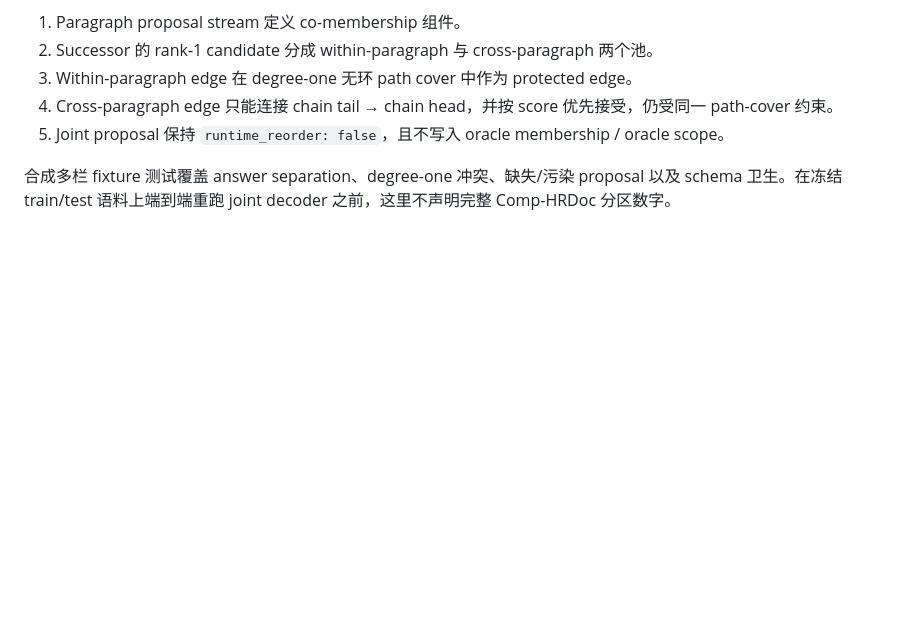
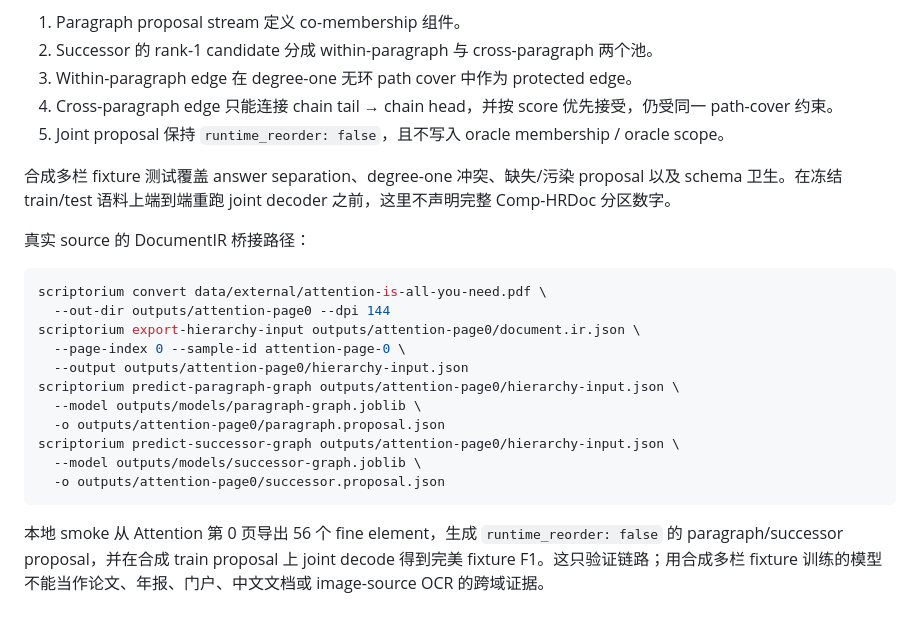
Before and after one commit to followcat/Scriptorium, a Markdown page: docs/external-benchmarks.zh-CN.md, the part around the change. Rendered like a GitHub page; blank space fills up the shorter version.

````diff
--- a/docs/external-benchmarks.zh-CN.md
+++ b/docs/external-benchmarks.zh-CN.md
@@ -1650,3 +1650,24 @@ scriptorium benchmark-joint-graph   /path/to/comphrdoc-provider-train-128   --pa
 合成多栏 fixture 测试覆盖 answer separation、degree-one 冲突、缺失/污染 proposal 以及
 schema 卫生。在冻结 train/test 语料上端到端重跑 joint decoder 之前，这里不声明完整
 Comp-HRDoc 分区数字。
+
+真实 source 的 DocumentIR 桥接路径：
+
+```bash
+scriptorium convert data/external/attention-is-all-you-need.pdf \
+  --out-dir outputs/attention-page0 --dpi 144
+scriptorium export-hierarchy-input outputs/attention-page0/document.ir.json \
+  --page-index 0 --sample-id attention-page-0 \
+  --output outputs/attention-page0/hierarchy-input.json
+scriptorium predict-paragraph-graph outputs/attention-page0/hierarchy-input.json \
+  --model outputs/models/paragraph-graph.joblib \
+  -o outputs/attention-page0/paragraph.proposal.json
+scriptorium predict-successor-graph outputs/attention-page0/hierarchy-input.json \
+  --model outputs/models/successor-graph.joblib \
+  -o outputs/attention-page0/successor.proposal.json
+```
+
+本地 smoke 从 Attention 第 0 页导出 56 个 fine element，生成
+`runtime_reorder: false` 的 paragraph/successor proposal，并在合成 train proposal
+上 joint decode 得到完美 fixture F1。这只验证链路；用合成多栏 fixture 训练的模型
+不能当作论文、年报、门户、中文文档或 image-source OCR 的跨域证据。
````
Also changed, not shown: CLAUDE.md (added, +169 -0 lines), docs/external-benchmarks.md (+23 -0 lines).
